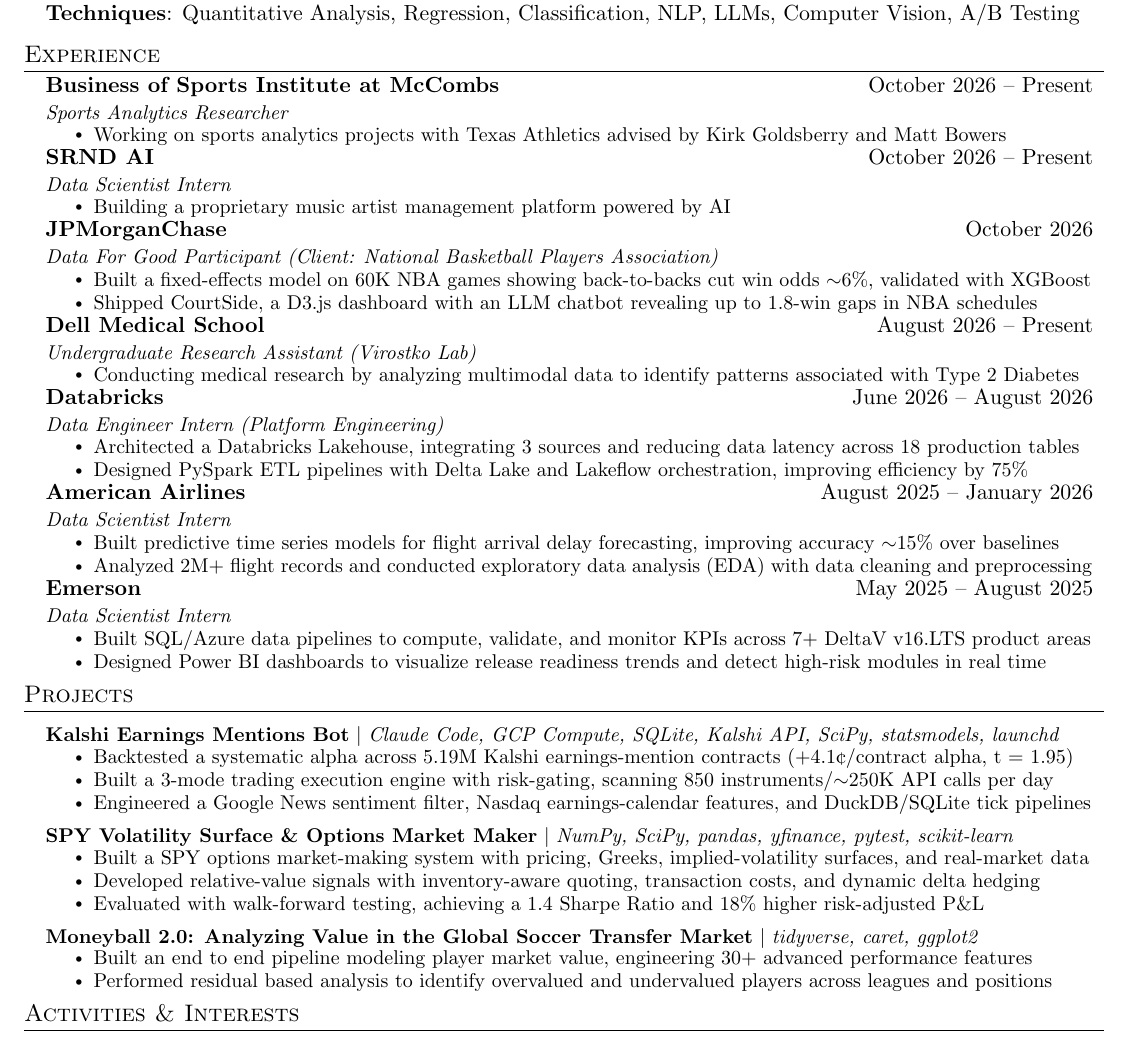
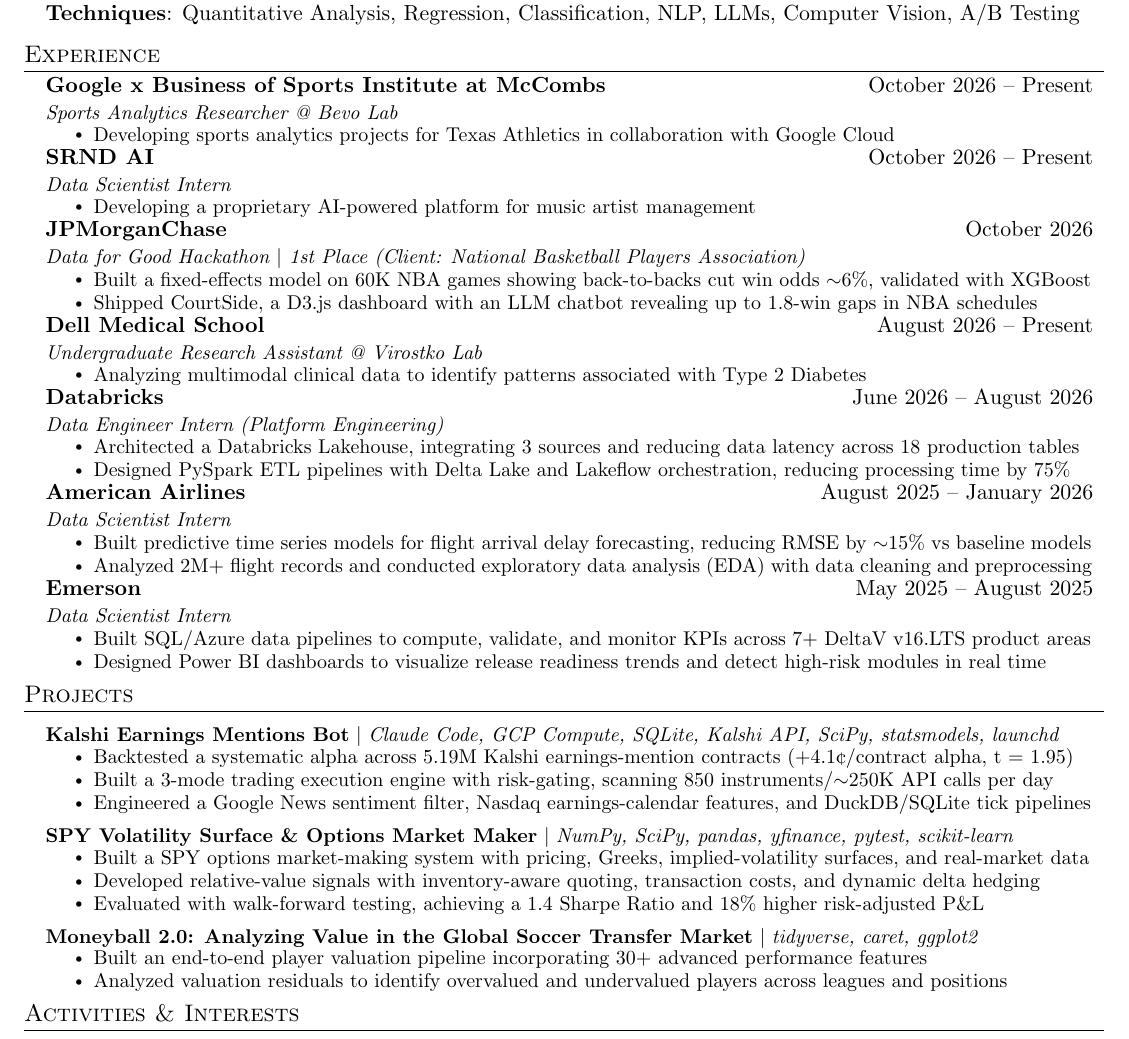
Before and after one commit to palashpawar/resume, a LaTeX CV (resume.tex): part of the page, cut so that both start at the same text. Compiled offline with pdfLaTeX.

Commit message:
Google x BOSI / Bevo Lab, Virostko Lab, JPMC 1st place, reworded bullets

```diff
--- a/resume.tex
+++ b/resume.tex
@@ -124,22 +124,22 @@
   \resumeSubHeadingListStart
 
     \resumeJob
-      {Business of Sports Institute at McCombs}{October 2026 -- Present}
-      {Sports Analytics Researcher}
+      {Google x Business of Sports Institute at McCombs}{October 2026 -- Present}
+      {Sports Analytics Researcher @ Bevo Lab}
       \resumeItemListStart
-        \resumeItem{Working on sports analytics projects with Texas Athletics advised by Kirk Goldsberry and Matt Bowers}
+        \resumeItem{Developing sports analytics projects for Texas Athletics in collaboration with Google Cloud}
       \resumeItemListEnd
 
     \resumeJob
       {SRND AI}{October 2026 -- Present}
       {Data Scientist Intern}
       \resumeItemListStart
-        \resumeItem{Building a proprietary music artist management platform powered by AI}
+        \resumeItem{Developing a proprietary AI-powered platform for music artist management}
       \resumeItemListEnd
 
     \resumeJob
       {JPMorganChase}{October 2026}
-      {Data For Good Participant (Client: National Basketball Players Association)}
+      {Data for Good Hackathon $|$ 1st Place (Client: National Basketball Players Association)}
       \resumeItemListStart
         \resumeItem{Built a fixed-effects model on 60K NBA games showing back-to-backs cut win odds $\sim$6\%, validated with XGBoost}
         \resumeItem{Shipped CourtSide, a D3.js dashboard with an LLM chatbot revealing up to 1.8-win gaps in NBA schedules}
@@ -147,9 +147,9 @@
 
     \resumeJob
       {Dell Medical School}{August 2026 -- Present}
-      {Undergraduate Research Assistant (Virostko Lab)}
+      {Undergraduate Research Assistant @ Virostko Lab}
       \resumeItemListStart
-        \resumeItem{Conducting medical research by analyzing multimodal data to identify patterns associated with Type 2 Diabetes}
+        \resumeItem{Analyzing multimodal clinical data to identify patterns associated with Type 2 Diabetes}
       \resumeItemListEnd
 
     \resumeJob
@@ -157,14 +157,14 @@
       {Data Engineer Intern (Platform Engineering)}
       \resumeItemListStart
         \resumeItem{Architected a Databricks Lakehouse, integrating 3 sources and reducing data latency across 18 production tables}
-        \resumeItem{Designed PySpark ETL pipelines with Delta Lake and Lakeflow orchestration, improving efficiency by 75\%}
+        \resumeItem{Designed PySpark ETL pipelines with Delta Lake and Lakeflow orchestration, reducing processing time by 75\%}
       \resumeItemListEnd
 
     \resumeJob
       {American Airlines}{August 2025 -- January 2026}
       {Data Scientist Intern}
       \resumeItemListStart
-        \resumeItem{Built predictive time series models for flight arrival delay forecasting, improving accuracy $\sim$15\% over baselines}
+        \resumeItem{Built predictive time series models for flight arrival delay forecasting, reducing RMSE by $\sim$15\% vs baseline models}
         \resumeItem{Analyzed 2M+ flight records and conducted exploratory data analysis (EDA) with data cleaning and preprocessing}
       \resumeItemListEnd
 
@@ -201,8 +201,8 @@
       \resumeProjectHeading
           {\textbf{Moneyball 2.0: Analyzing Value in the Global Soccer Transfer Market} $|$ \emph{tidyverse, caret, ggplot2}}{}
           \resumeItemListStart
-            \resumeItem{Built an end to end pipeline modeling player market value, engineering 30+ advanced performance features}
-            \resumeItem{Performed residual based analysis to identify overvalued and undervalued players across leagues and positions}
+            \resumeItem{Built an end-to-end player valuation pipeline incorporating 30+ advanced performance features}
+            \resumeItem{Analyzed valuation residuals to identify overvalued and undervalued players across leagues and positions}
           \resumeItemListEnd
 
     \resumeSubHeadingListEnd
```
